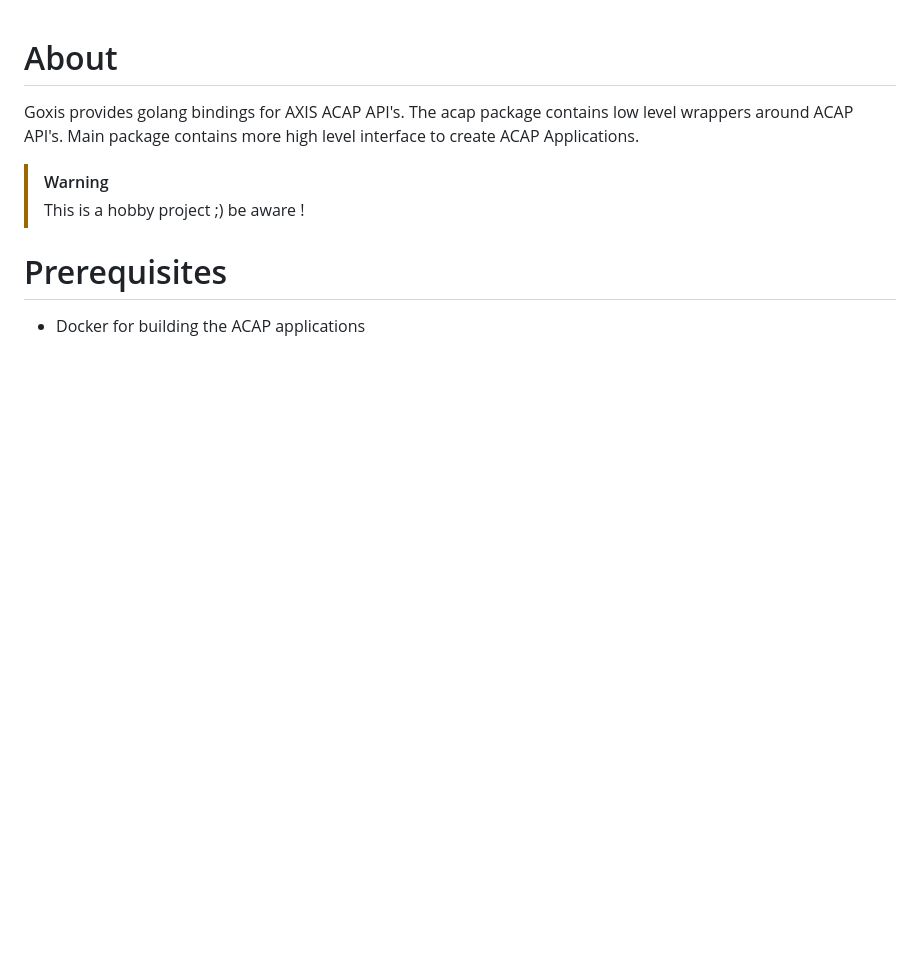
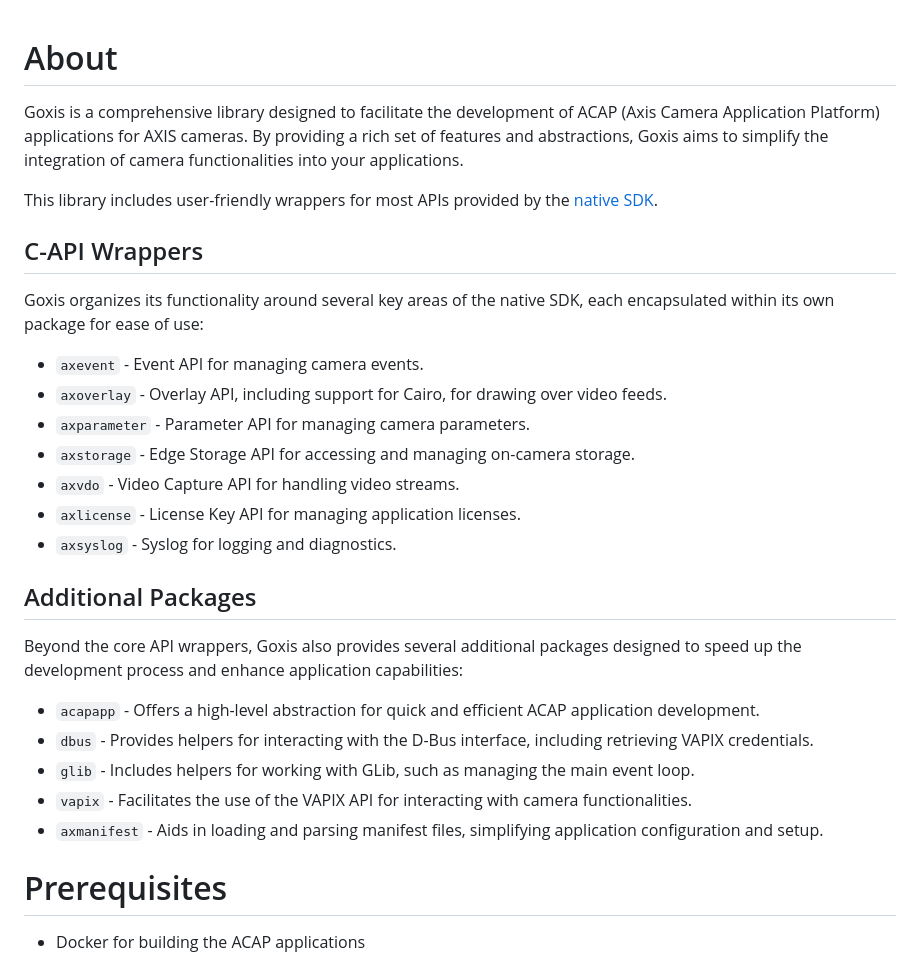
Before and after one commit to Cacsjep/goxis, a Markdown page: Readme.md, the part around one of its changes. GitHub-like rendering; blank space fills up the shorter version.

```diff
--- a/Readme.md
+++ b/Readme.md
@@ -1,12 +1,30 @@
 # About
 
-Goxis provides golang bindings for AXIS ACAP API's.
-The acap package contains low level wrappers around ACAP API's.
-Main package contains more high level interface to create ACAP Applications.
+Goxis is a comprehensive library designed to facilitate the development of ACAP (Axis Camera Application Platform) applications for AXIS cameras. By providing a rich set of features and abstractions, Goxis aims to simplify the integration of camera functionalities into your applications.
 
-> [!WARNING]
-> This is a hobby project ;) be aware !
+This library includes user-friendly wrappers for most APIs provided by the [native SDK](https://axiscommunications.github.io/acap-documentation/docs/api/native-sdk-api.html).
+
+## C-API Wrappers
+
+Goxis organizes its functionality around several key areas of the native SDK, each encapsulated within its own package for ease of use:
+
+- `axevent` - Event API for managing camera events.
+- `axoverlay` - Overlay API, including support for Cairo, for drawing over video feeds.
+- `axparameter` - Parameter API for managing camera parameters.
+- `axstorage` - Edge Storage API for accessing and managing on-camera storage.
+- `axvdo` - Video Capture API for handling video streams.
+- `axlicense` - License Key API for managing application licenses.
+- `axsyslog` - Syslog for logging and diagnostics.
+
+## Additional Packages
+
+Beyond the core API wrappers, Goxis also provides several additional packages designed to speed up the development process and enhance application capabilities:
+
+- `acapapp` - Offers a high-level abstraction for quick and efficient ACAP application development.
+- `dbus` - Provides helpers for interacting with the D-Bus interface, including retrieving VAPIX credentials.
+- `glib` - Includes helpers for working with GLib, such as managing the main event loop.
+- `vapix` - Facilitates the use of the VAPIX API for interacting with camera functionalities.
+- `axmanifest` - Aids in loading and parsing manifest files, simplifying application configuration and setup.
 
 # Prerequisites
-
 - Docker for building the ACAP applications
```
Also changed, not shown: other parts of Readme.md (+29 -64 lines).
